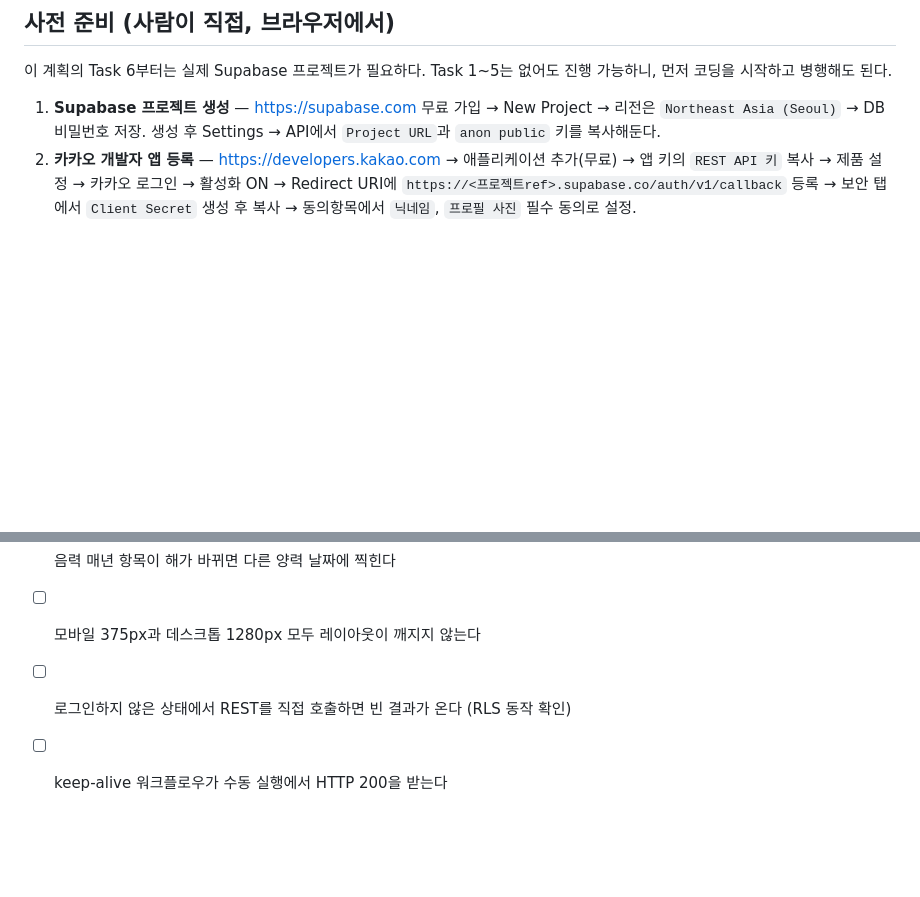
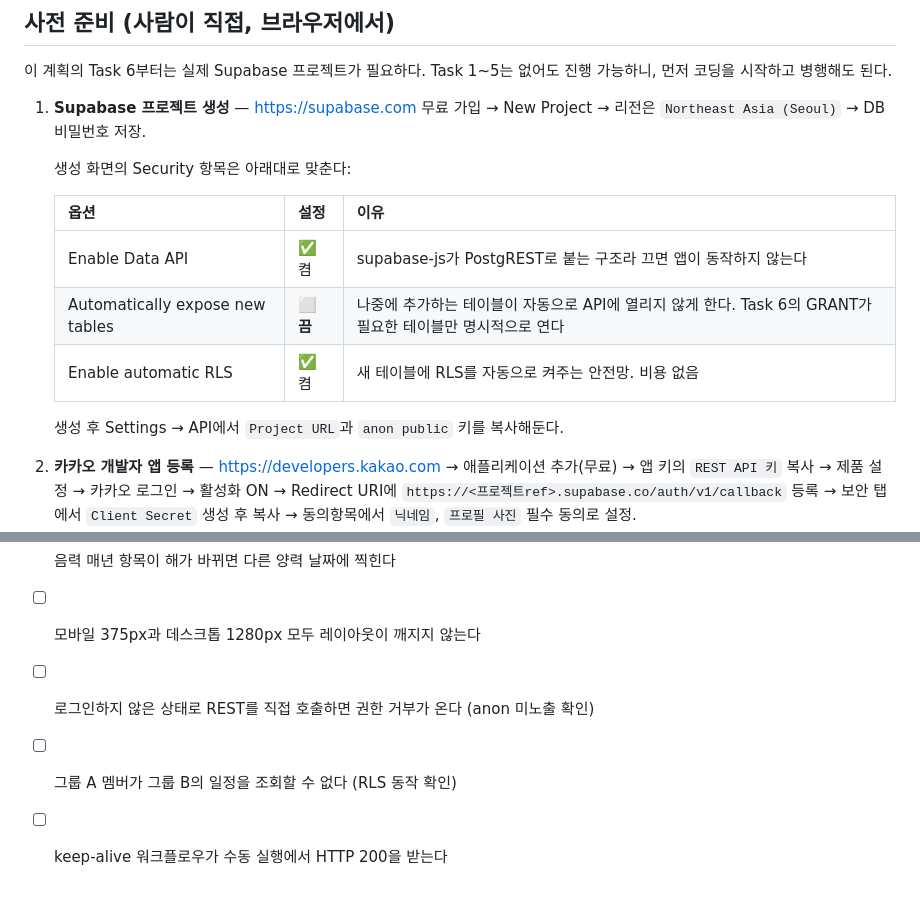
Before and after one commit to crayonzgrim/share-luna-calendar, a Markdown page: docs/plans/2026-08-08-share-calendar-implementation.md, 2 parts joined by grey strips. Rendered like a GitHub page; blank space fills up the shorter version.

```diff
--- a/docs/plans/2026-08-08-share-calendar-implementation.md
+++ b/docs/plans/2026-08-08-share-calendar-implementation.md
@@ -31,7 +31,17 @@
 
 이 계획의 Task 6부터는 실제 Supabase 프로젝트가 필요하다. Task 1~5는 없어도 진행 가능하니, 먼저 코딩을 시작하고 병행해도 된다.
 
-1. **Supabase 프로젝트 생성** — https://supabase.com 무료 가입 → New Project → 리전은 `Northeast Asia (Seoul)` → DB 비밀번호 저장. 생성 후 Settings → API에서 `Project URL`과 `anon public` 키를 복사해둔다.
+1. **Supabase 프로젝트 생성** — https://supabase.com 무료 가입 → New Project → 리전은 `Northeast Asia (Seoul)` → DB 비밀번호 저장.
+
+   생성 화면의 Security 항목은 아래대로 맞춘다:
+
+   | 옵션 | 설정 | 이유 |
+   |------|------|------|
+   | Enable Data API | ✅ 켬 | supabase-js가 PostgREST로 붙는 구조라 끄면 앱이 동작하지 않는다 |
+   | Automatically expose new tables | ⬜ **끔** | 나중에 추가하는 테이블이 자동으로 API에 열리지 않게 한다. Task 6의 GRANT가 필요한 테이블만 명시적으로 연다 |
+   | Enable automatic RLS | ✅ 켬 | 새 테이블에 RLS를 자동으로 켜주는 안전망. 비용 없음 |
+
+   생성 후 Settings → API에서 `Project URL`과 `anon public` 키를 복사해둔다.
 2. **카카오 개발자 앱 등록** — https://developers.kakao.com → 애플리케이션 추가(무료) → 앱 키의 `REST API 키` 복사 → 제품 설정 → 카카오 로그인 → 활성화 ON → Redirect URI에 `https://<프로젝트ref>.supabase.co/auth/v1/callback` 등록 → 보안 탭에서 `Client Secret` 생성 후 복사 → 동의항목에서 `닉네임`, `프로필 사진` 필수 동의로 설정.
 3. **Supabase에 카카오 연결** — Supabase Dashboard → Authentication → Providers → Kakao → 활성화 후 REST API 키를 `Client ID`, Client Secret을 `Client Secret`에 붙여넣기.
 
@@ -2456,5 +2502,6 @@ git push
 - [ ] 배포본에서 서로 다른 카카오 계정 2개가 같은 그룹의 일정을 주고받는다
 - [ ] 음력 매년 항목이 해가 바뀌면 다른 양력 날짜에 찍힌다
 - [ ] 모바일 375px과 데스크톱 1280px 모두 레이아웃이 깨지지 않는다
-- [ ] 로그인하지 않은 상태에서 REST를 직접 호출하면 빈 결과가 온다 (RLS 동작 확인)
+- [ ] 로그인하지 않은 상태로 REST를 직접 호출하면 권한 거부가 온다 (anon 미노출 확인)
+- [ ] 그룹 A 멤버가 그룹 B의 일정을 조회할 수 없다 (RLS 동작 확인)
 - [ ] keep-alive 워크플로우가 수동 실행에서 HTTP 200을 받는다
```
Also changed, not shown: other parts of docs/plans/2026-08-08-share-calendar-implementation.md (+45 -9 lines).
